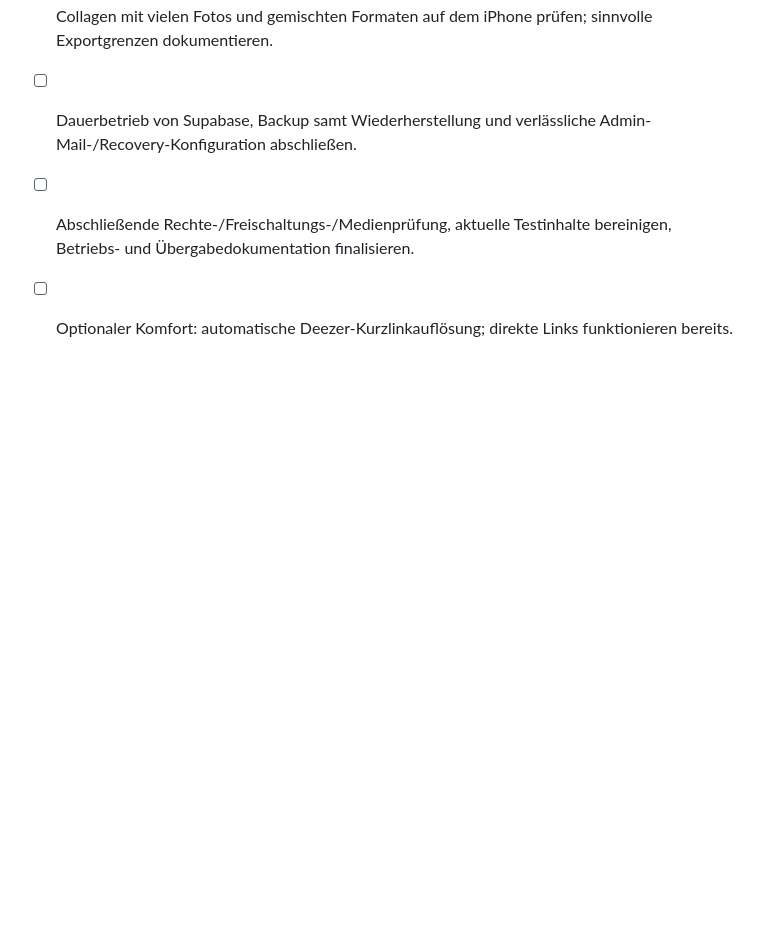
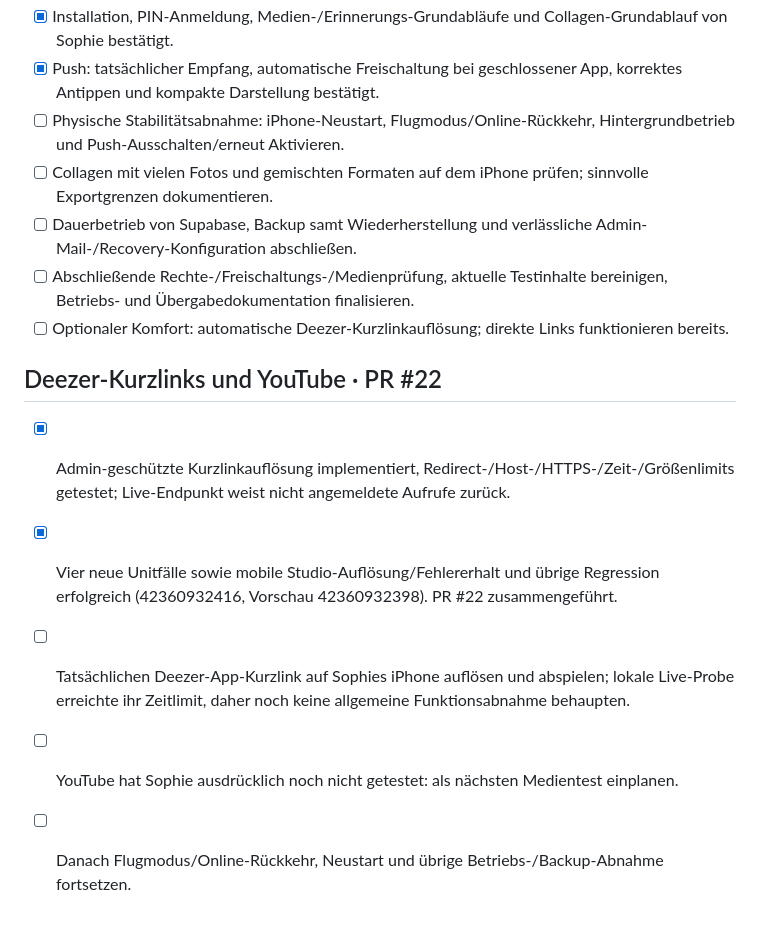
Before and after one commit to sophiekohl/10von100, a Markdown page: PROJECT_PLAN.md, the part around the change. GitHub-like rendering; blank space fills up the shorter version.

Commit message:
Record Deezer short-link rollout and outstanding YouTube test

```diff
--- a/PROJECT_PLAN.md
+++ b/PROJECT_PLAN.md
@@ -243,3 +243,10 @@ Verbindlicher aktueller Stand; ältere Abschnitte dokumentieren die damaligen Zw
 - [ ] Dauerbetrieb von Supabase, Backup samt Wiederherstellung und verlässliche Admin-Mail-/Recovery-Konfiguration abschließen.
 - [ ] Abschließende Rechte-/Freischaltungs-/Medienprüfung, aktuelle Testinhalte bereinigen, Betriebs- und Übergabedokumentation finalisieren.
 - [ ] Optionaler Komfort: automatische Deezer-Kurzlinkauflösung; direkte Links funktionieren bereits.
+
+## Deezer-Kurzlinks und YouTube · PR #22
+- [x] Admin-geschützte Kurzlinkauflösung implementiert, Redirect-/Host-/HTTPS-/Zeit-/Größenlimits getestet; Live-Endpunkt weist nicht angemeldete Aufrufe zurück.
+- [x] Vier neue Unitfälle sowie mobile Studio-Auflösung/Fehlererhalt und übrige Regression erfolgreich (42360932416, Vorschau 42360932398). PR #22 zusammengeführt.
+- [ ] Tatsächlichen Deezer-App-Kurzlink auf Sophies iPhone auflösen und abspielen; lokale Live-Probe erreichte ihr Zeitlimit, daher noch keine allgemeine Funktionsabnahme behaupten.
+- [ ] YouTube hat Sophie ausdrücklich noch nicht getestet: als nächsten Medientest einplanen.
+- [ ] Danach Flugmodus/Online-Rückkehr, Neustart und übrige Betriebs-/Backup-Abnahme fortsetzen.
```
